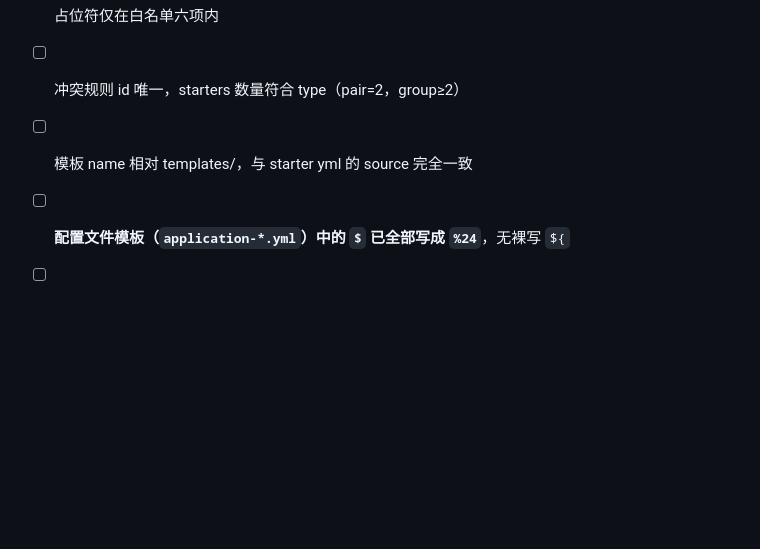
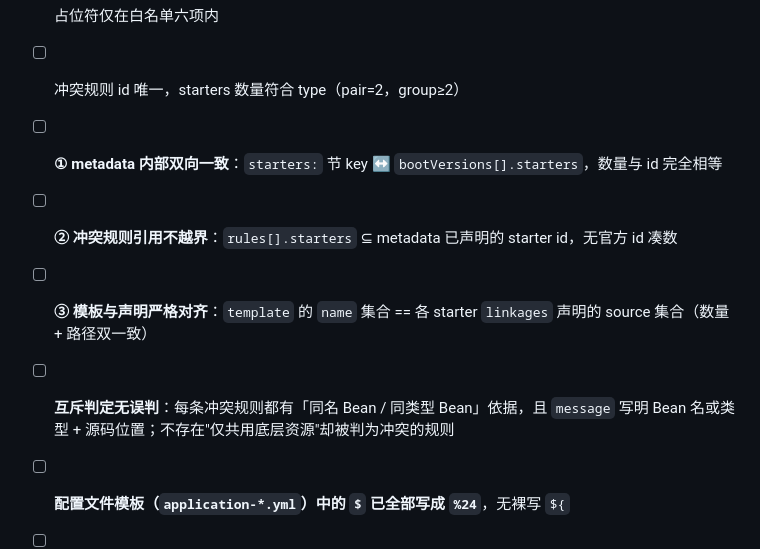
Before and after one commit to wymix-tech/project-initializer, a Markdown page: docs/guide/ai-prompt-for-framework.md, the part around one of its changes. Rendered like a GitHub page; blank space fills up the shorter version.

```diff
--- a/docs/guide/ai-prompt-for-framework.md
+++ b/docs/guide/ai-prompt-for-framework.md
@@ -204,7 +242,10 @@ content: |
 - [ ] 兼容矩阵闭环：Java → Boot → starter 引用无悬空 id
 - [ ] 占位符仅在白名单六项内
 - [ ] 冲突规则 id 唯一，starters 数量符合 type（pair=2，group≥2）
-- [ ] 模板 name 相对 templates/，与 starter yml 的 source 完全一致
+- [ ] **① metadata 内部双向一致**：`starters:` 节 key ↔ `bootVersions[].starters`，数量与 id 完全相等
+- [ ] **② 冲突规则引用不越界**：`rules[].starters` ⊆ metadata 已声明的 starter id，无官方 id 凑数
+- [ ] **③ 模板与声明严格对齐**：`template` 的 `name` 集合 == 各 starter `linkages` 声明的 source 集合（数量 + 路径双一致）
+- [ ] **互斥判定无误判**：每条冲突规则都有「同名 Bean / 同类型 Bean」依据，且 `message` 写明 Bean 名或类型 + 源码位置；不存在"仅共用底层资源"却被判为冲突的规则
 - [ ] **配置文件模板（`application-*.yml`）中的 `$` 已全部写成 `%24`**，无裸写 `${`
 - [ ] YAML 可被 SnakeYAML SafeConstructor 解析（禁止锚点/自定义 tag/任意类实例化）
 - [ ] 所有 GAV 坐标、抽象类 fqcn 均取自框架仓库真实代码，未编造
```
Also changed, not shown: other parts of docs/guide/ai-prompt-for-framework.md (+42 -4 lines).
